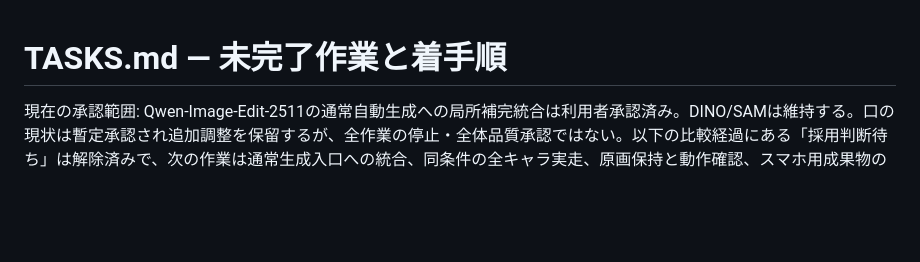
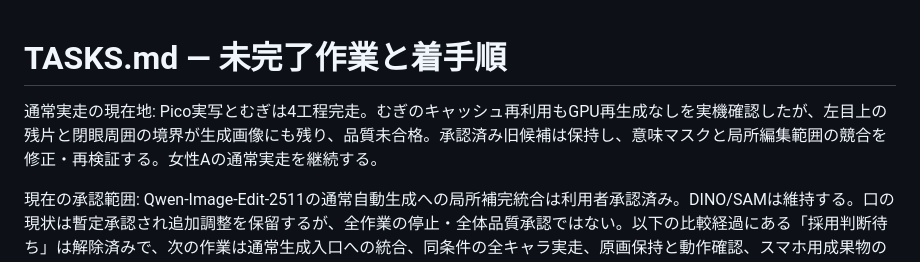
Before and after one commit to benybeny777/test, a Markdown page: docs/TASKS.md, the part around the change. Drawn GitHub-style; blank space fills up the shorter version.

```diff
--- a/docs/TASKS.md
+++ b/docs/TASKS.md
@@ -1,4 +1,6 @@
 # TASKS.md — 未完了作業と着手順
+
+通常実走の現在地: Pico実写とむぎは4工程完走。むぎのキャッシュ再利用もGPU再生成なしを実機確認したが、左目上の残片と閉眼周囲の境界が生成画像にも残り、品質未合格。承認済み旧候補は保持し、意味マスクと局所編集範囲の競合を修正・再検証する。女性Aの通常実走を継続する。
 
 現在の承認範囲: Qwen-Image-Edit-2511の通常自動生成への局所補完統合は利用者承認済み。DINO/SAMは維持する。口の現状は暫定承認され追加調整を保留するが、全作業の停止・全体品質承認ではない。以下の比較経過にある「採用判断待ち」は解除済みで、次の作業は通常生成入口への統合、同条件の全キャラ実走、原画保持と動作確認、スマホ用成果物の更新である。
 
```
Also changed, not shown: docs/CHARACTER_GALLERY.md (+16 -2 lines), docs/DEVELOPMENT.md (+2 -0 lines), docs/character-gallery-25d/mugi/closed.png (added), docs/character-gallery-25d/mugi/full.png (added), docs/character-gallery-25d/mugi/half.png (added), docs/character-gallery-25d/mugi/mouth-a.png (added), docs/character-gallery-25d/mugi/neutral.png (added), 2 other files.
